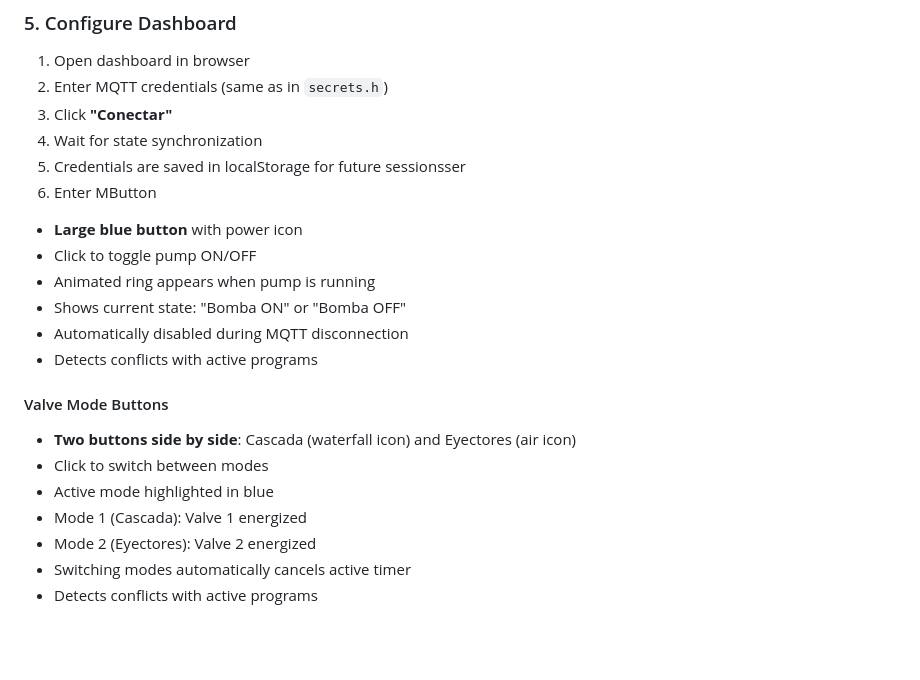
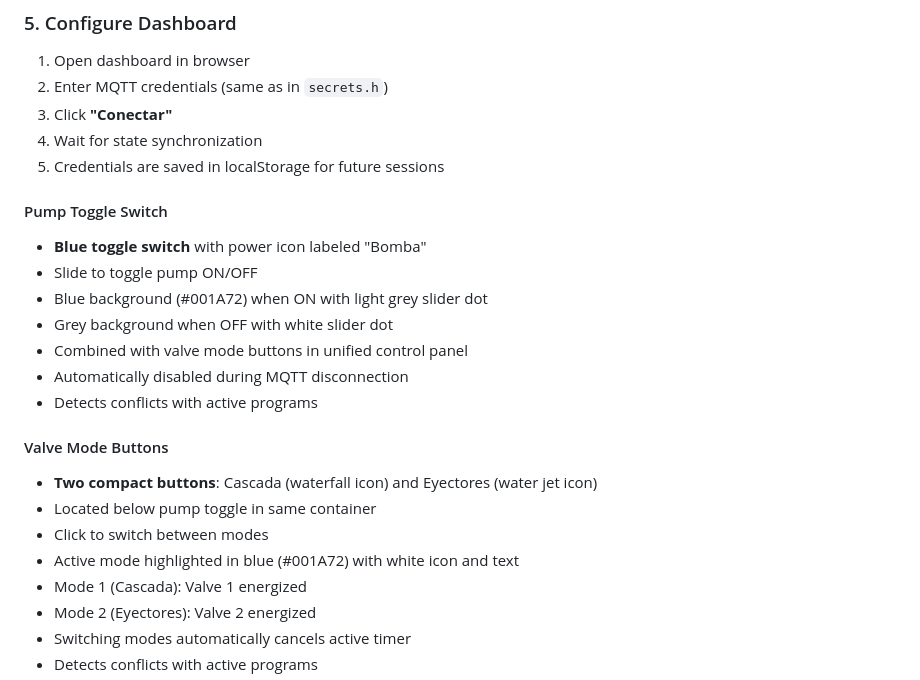
Before and after one commit to Garcia-Javier-Alejandro/IoT_Test, a Markdown page: README.md, the part around the change. Rendered like a GitHub page; blank space fills up the shorter version.

Commit message:
Update README to reflect new pump toggle switch design and unified control panel

```diff
--- a/README.md
+++ b/README.md
@@ -165,19 +165,22 @@ The dashboard is automatically deployed via GitHub Actions to Cloudflare Pages:
 2. Enter MQTT credentials (same as in `secrets.h`)
 3. Click **"Conectar"**
 4. Wait for state synchronization
-5. Credentials are saved in localStorage for future sessionsser
-2. Enter MButton
-- **Large blue button** with power icon
-- Click to toggle pump ON/OFF
-- Animated ring appears when pump is running
-- Shows current state: "Bomba ON" or "Bomba OFF"
+5. Credentials are saved in localStorage for future sessions
+
+#### Pump Toggle Switch
+- **Blue toggle switch** with power icon labeled "Bomba"
+- Slide to toggle pump ON/OFF
+- Blue background (#001A72) when ON with light grey slider dot
+- Grey background when OFF with white slider dot
+- Combined with valve mode buttons in unified control panel
 - Automatically disabled during MQTT disconnection
 - Detects conflicts with active programs
 
 #### Valve Mode Buttons
-- **Two buttons side by side**: Cascada (waterfall icon) and Eyectores (air icon)
+- **Two compact buttons**: Cascada (waterfall icon) and Eyectores (water jet icon)
+- Located below pump toggle in same container
 - Click to switch between modes
-- Active mode highlighted in blue
+- Active mode highlighted in blue (#001A72) with white icon and text
 - Mode 1 (Cascada): Valve 1 energized
 - Mode 2 (Eyectores): Valve 2 energized
 - Switching modes automatically cancels active timer
```
